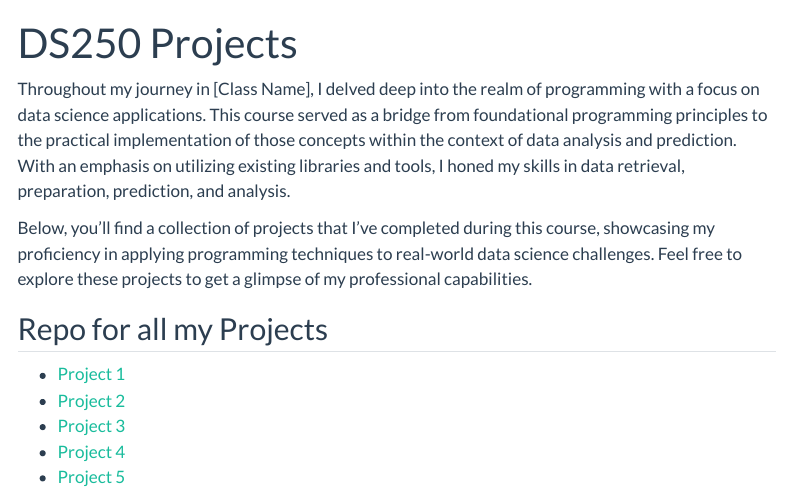
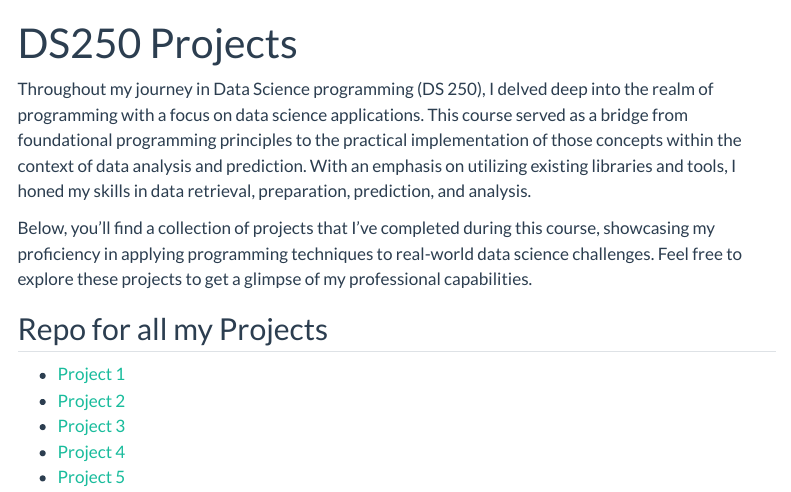
Before and after one commit to byuids-resumes/ball-portfolio, a Quarto document (projects.qmd): the page in a window 1100 px wide, from its top. Rendered offline with R 4.5, knitr and Pandoc in place of Quarto, with nearby package versions; menus at the side of the page are left out.

Commit message:
fix typo projects.qmd

```diff
--- a/projects.qmd
+++ b/projects.qmd
@@ -4,7 +4,7 @@ title: "DS250 Projects"
 # use quarto markdown to
 ---
 
-Throughout my journey in [Class Name], I delved deep into the realm of programming with a focus on data science applications. This course served as a bridge from foundational programming principles to the practical implementation of those concepts within the context of data analysis and prediction. With an emphasis on utilizing existing libraries and tools, I honed my skills in data retrieval, preparation, prediction, and analysis.
+Throughout my journey in Data Science programming (DS 250), I delved deep into the realm of programming with a focus on data science applications. This course served as a bridge from foundational programming principles to the practical implementation of those concepts within the context of data analysis and prediction. With an emphasis on utilizing existing libraries and tools, I honed my skills in data retrieval, preparation, prediction, and analysis.
 
 Below, you'll find a collection of projects that I've completed during this course, showcasing my proficiency in applying programming techniques to real-world data science challenges. Feel free to explore these projects to get a glimpse of my professional capabilities.
 
```
